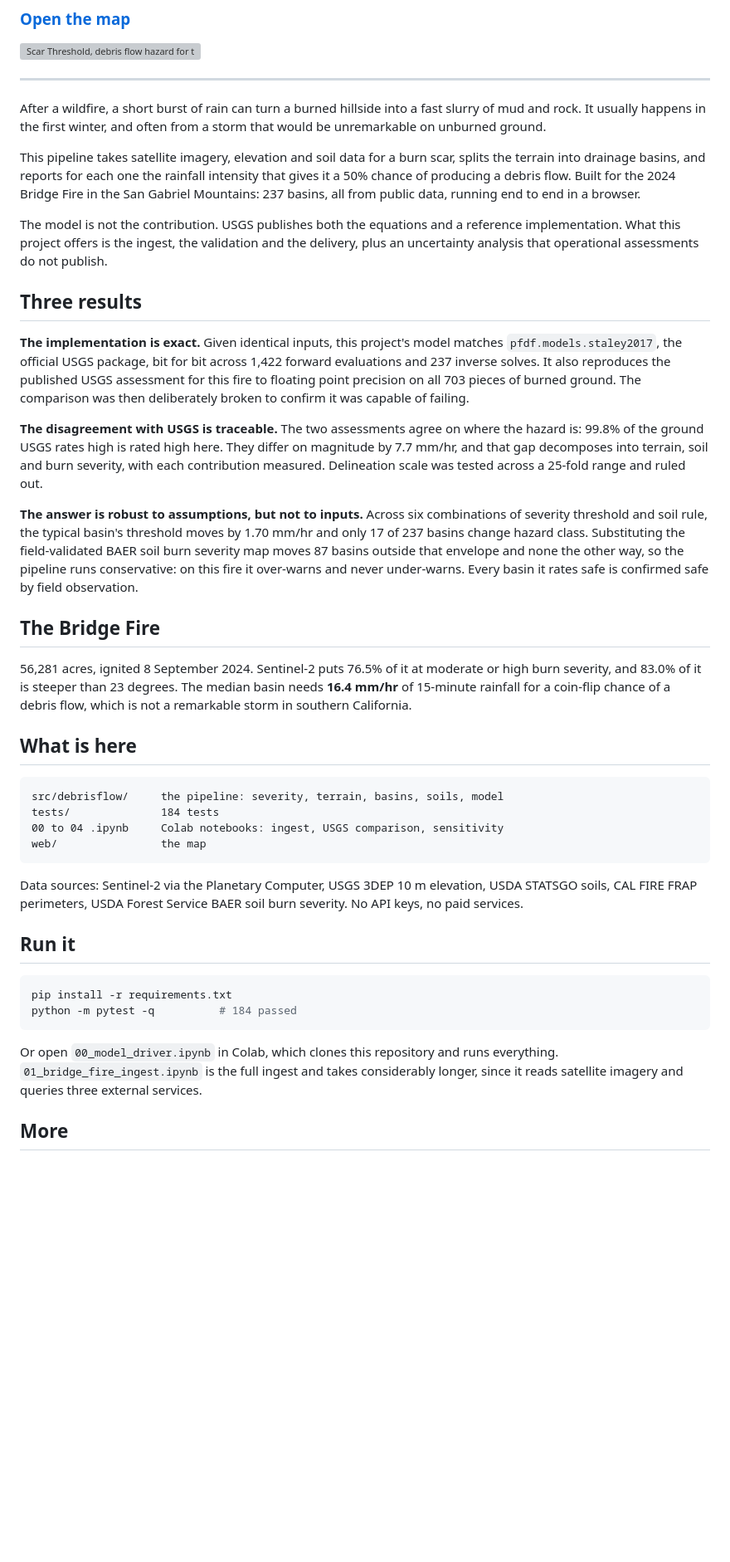
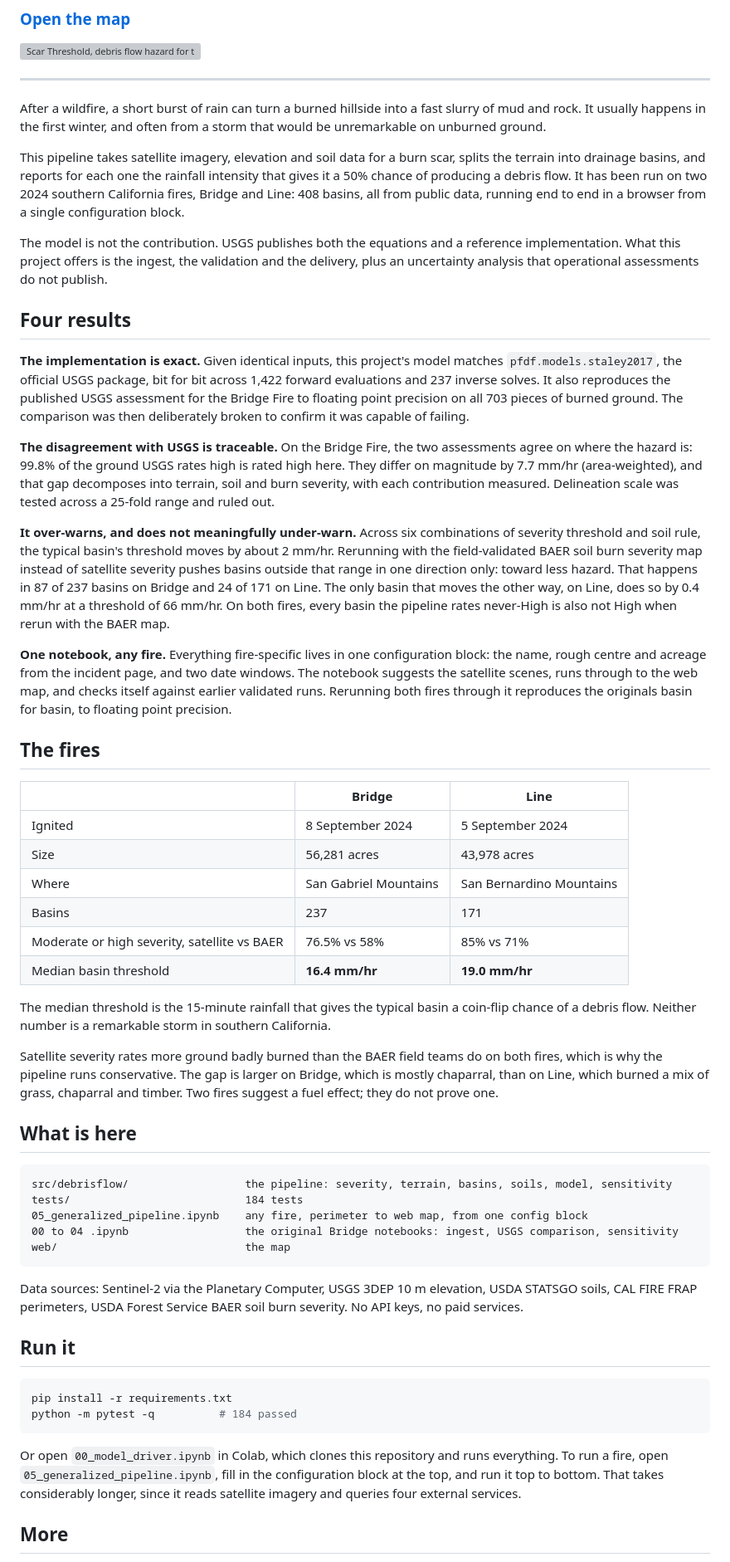
Before and after one commit to jerrod-lessel/postfire-debris-flow, a Markdown page: README.md, the part around the change. Shown at 83% size. Rendered like a GitHub page; blank space fills up the shorter version; grey boxes are pictures that could not be loaded.

````diff
--- a/README.md
+++ b/README.md
@@ -10,29 +10,43 @@
 
 After a wildfire, a short burst of rain can turn a burned hillside into a fast slurry of mud and rock. It usually happens in the first winter, and often from a storm that would be unremarkable on unburned ground.
 
-This pipeline takes satellite imagery, elevation and soil data for a burn scar, splits the terrain into drainage basins, and reports for each one the rainfall intensity that gives it a 50% chance of producing a debris flow. Built for the 2024 Bridge Fire in the San Gabriel Mountains: 237 basins, all from public data, running end to end in a browser.
+This pipeline takes satellite imagery, elevation and soil data for a burn scar, splits the terrain into drainage basins, and reports for each one the rainfall intensity that gives it a 50% chance of producing a debris flow. It has been run on two 2024 southern California fires, Bridge and Line: 408 basins, all from public data, running end to end in a browser from a single configuration block.
 
 The model is not the contribution. USGS publishes both the equations and a reference implementation. What this project offers is the ingest, the validation and the delivery, plus an uncertainty analysis that operational assessments do not publish.
 
-## Three results
+## Four results
 
-**The implementation is exact.** Given identical inputs, this project's model matches `pfdf.models.staley2017`, the official USGS package, bit for bit across 1,422 forward evaluations and 237 inverse solves. It also reproduces the published USGS assessment for this fire to floating point precision on all 703 pieces of burned ground. The comparison was then deliberately broken to confirm it was capable of failing.
+**The implementation is exact.** Given identical inputs, this project's model matches `pfdf.models.staley2017`, the official USGS package, bit for bit across 1,422 forward evaluations and 237 inverse solves. It also reproduces the published USGS assessment for the Bridge Fire to floating point precision on all 703 pieces of burned ground. The comparison was then deliberately broken to confirm it was capable of failing.
 
-**The disagreement with USGS is traceable.** The two assessments agree on where the hazard is: 99.8% of the ground USGS rates high is rated high here. They differ on magnitude by 7.7 mm/hr, and that gap decomposes into terrain, soil and burn severity, with each contribution measured. Delineation scale was tested across a 25-fold range and ruled out.
+**The disagreement with USGS is traceable.** On the Bridge Fire, the two assessments agree on where the hazard is: 99.8% of the ground USGS rates high is rated high here. They differ on magnitude by 7.7 mm/hr (area-weighted), and that gap decomposes into terrain, soil and burn severity, with each contribution measured. Delineation scale was tested across a 25-fold range and ruled out.
 
-**The answer is robust to assumptions, but not to inputs.** Across six combinations of severity threshold and soil rule, the typical basin's threshold moves by 1.70 mm/hr and only 17 of 237 basins change hazard class. Substituting the field-validated BAER soil burn severity map moves 87 basins outside that envelope and none the other way, so the pipeline runs conservative: on this fire it over-warns and never under-warns. Every basin it rates safe is confirmed safe by field observation.
+**It over-warns, and does not meaningfully under-warn.** Across six combinations of severity threshold and soil rule, the typical basin's threshold moves by about 2 mm/hr. Rerunning with the field-validated BAER soil burn severity map instead of satellite severity pushes basins outside that range in one direction only: toward less hazard. That happens in 87 of 237 basins on Bridge and 24 of 171 on Line. The only basin that moves the other way, on Line, does so by 0.4 mm/hr at a threshold of 66 mm/hr. On both fires, every basin the pipeline rates never-High is also not High when rerun with the BAER map.
 
-## The Bridge Fire
+**One notebook, any fire.** Everything fire-specific lives in one configuration block: the name, rough centre and acreage from the incident page, and two date windows. The notebook suggests the satellite scenes, runs through to the web map, and checks itself against earlier validated runs. Rerunning both fires through it reproduces the originals basin for basin, to floating point precision.
 
-56,281 acres, ignited 8 September 2024. Sentinel-2 puts 76.5% of it at moderate or high burn severity, and 83.0% of it is steeper than 23 degrees. The median basin needs **16.4 mm/hr** of 15-minute rainfall for a coin-flip chance of a debris flow, which is not a remarkable storm in southern California.
+## The fires
+
+| | Bridge | Line |
+|---|---|---|
+| Ignited | 8 September 2024 | 5 September 2024 |
+| Size | 56,281 acres | 43,978 acres |
+| Where | San Gabriel Mountains | San Bernardino Mountains |
+| Basins | 237 | 171 |
+| Moderate or high severity, satellite vs BAER | 76.5% vs 58% | 85% vs 71% |
+| Median basin threshold | **16.4 mm/hr** | **19.0 mm/hr** |
+
+The median threshold is the 15-minute rainfall that gives the typical basin a coin-flip chance of a debris flow. Neither number is a remarkable storm in southern California.
+
+Satellite severity rates more ground badly burned than the BAER field teams do on both fires, which is why the pipeline runs conservative. The gap is larger on Bridge, which is mostly chaparral, than on Line, which burned a mix of grass, chaparral and timber. Two fires suggest a fuel effect; they do not prove one.
 
 ## What is here
 
 ```
-src/debrisflow/     the pipeline: severity, terrain, basins, soils, model
-tests/              184 tests
-00 to 04 .ipynb     Colab notebooks: ingest, USGS comparison, sensitivity
-web/                the map
+src/debrisflow/                  the pipeline: severity, terrain, basins, soils, model, sensitivity
+tests/                           184 tests
+05_generalized_pipeline.ipynb    any fire, perimeter to web map, from one config block
+00 to 04 .ipynb                  the original Bridge notebooks: ingest, USGS comparison, sensitivity
+web/                             the map
 ```
 
 Data sources: Sentinel-2 via the Planetary Computer, USGS 3DEP 10 m elevation, USDA STATSGO soils, CAL FIRE FRAP perimeters, USDA Forest Service BAER soil burn severity. No API keys, no paid services.
@@ -44,7 +58,7 @@ pip install -r requirements.txt
 python -m pytest -q          # 184 passed
 ```
 
-Or open `00_model_driver.ipynb` in Colab, which clones this repository and runs everything. `01_bridge_fire_ingest.ipynb` is the full ingest and takes considerably longer, since it reads satellite imagery and queries three external services.
+Or open `00_model_driver.ipynb` in Colab, which clones this repository and runs everything. To run a fire, open `05_generalized_pipeline.ipynb`, fill in the configuration block at the top, and run it top to bottom. That takes considerably longer, since it reads satellite imagery and queries four external services.
 
 ## More
 
````
